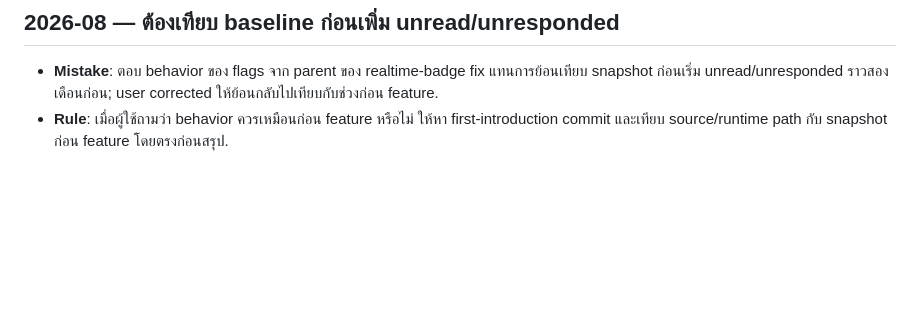
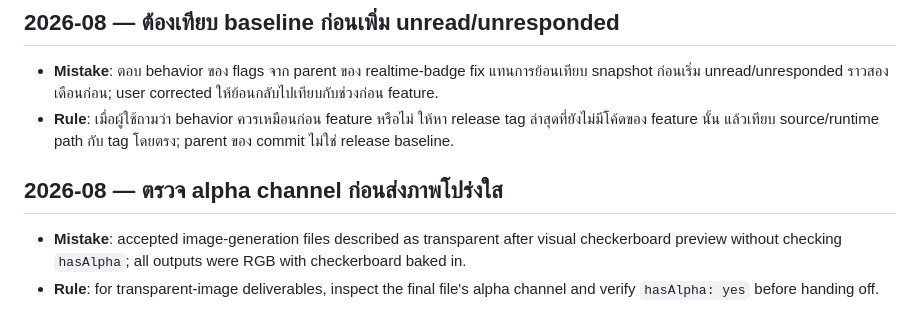
Before and after one commit to tourlek/ai-main, a Markdown page: memory/lessons/LESSONS.md, the part around the change. GitHub-like rendering; blank space fills up the shorter version.

Commit message:
chore(memory): auto-sync 2026-08-26 10:02

```diff
--- a/memory/lessons/LESSONS.md
+++ b/memory/lessons/LESSONS.md
@@ -196,4 +196,8 @@ consolidate: merge duplicates, drop obsolete ones, keep the rule one line each.
 
 ## 2026-08 — ต้องเทียบ baseline ก่อนเพิ่ม unread/unresponded
 - **Mistake**: ตอบ behavior ของ flags จาก parent ของ realtime-badge fix แทนการย้อนเทียบ snapshot ก่อนเริ่ม unread/unresponded ราวสองเดือนก่อน; user corrected ให้ย้อนกลับไปเทียบกับช่วงก่อน feature.
-- **Rule**: เมื่อผู้ใช้ถามว่า behavior ควรเหมือนก่อน feature หรือไม่ ให้หา first-introduction commit และเทียบ source/runtime path กับ snapshot ก่อน feature โดยตรงก่อนสรุป.
+- **Rule**: เมื่อผู้ใช้ถามว่า behavior ควรเหมือนก่อน feature หรือไม่ ให้หา release tag ล่าสุดที่ยังไม่มีโค้ดของ feature นั้น แล้วเทียบ source/runtime path กับ tag โดยตรง; parent ของ commit ไม่ใช่ release baseline.
+
+## 2026-08 — ตรวจ alpha channel ก่อนส่งภาพโปร่งใส
+- **Mistake**: accepted image-generation files described as transparent after visual checkerboard preview without checking `hasAlpha`; all outputs were RGB with checkerboard baked in.
+- **Rule**: for transparent-image deliverables, inspect the final file's alpha channel and verify `hasAlpha: yes` before handing off.
```
